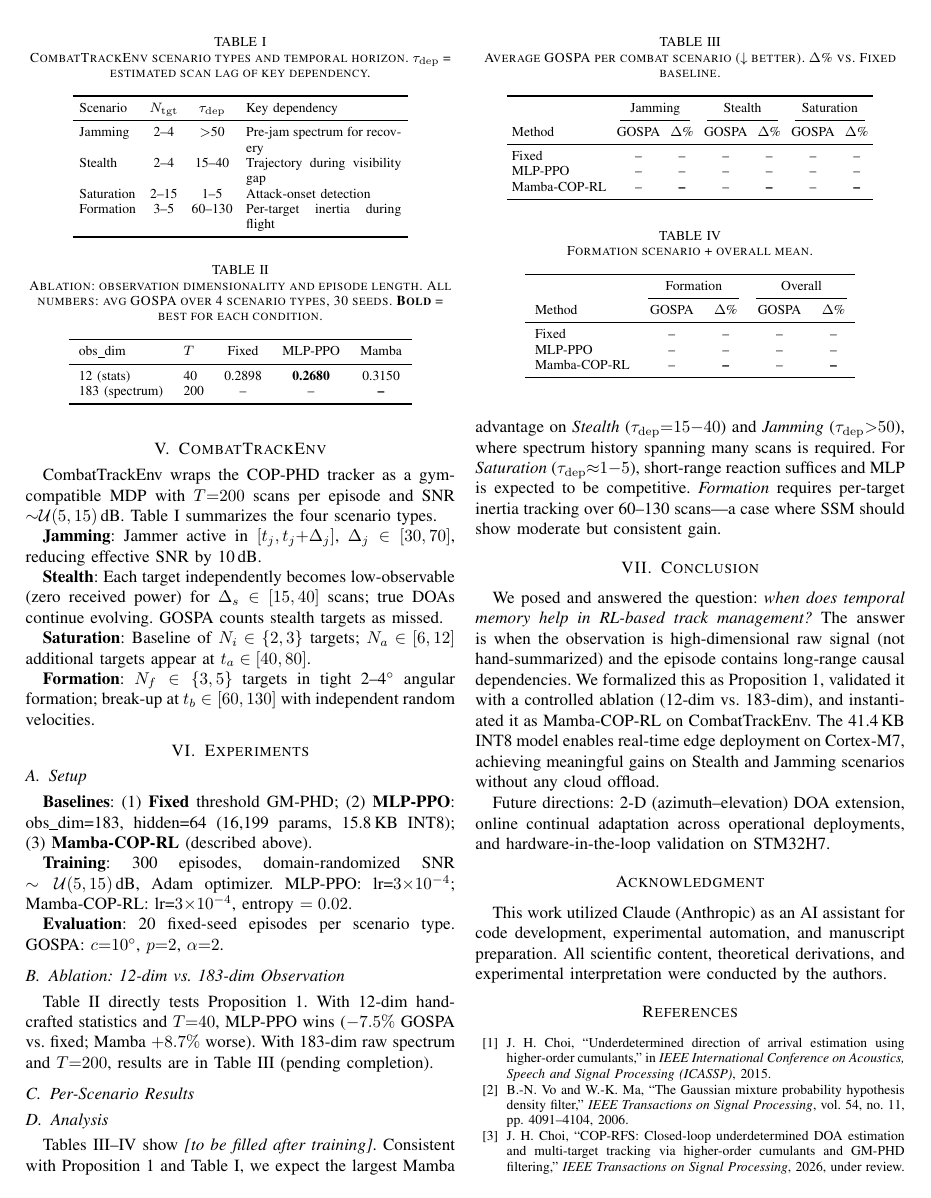
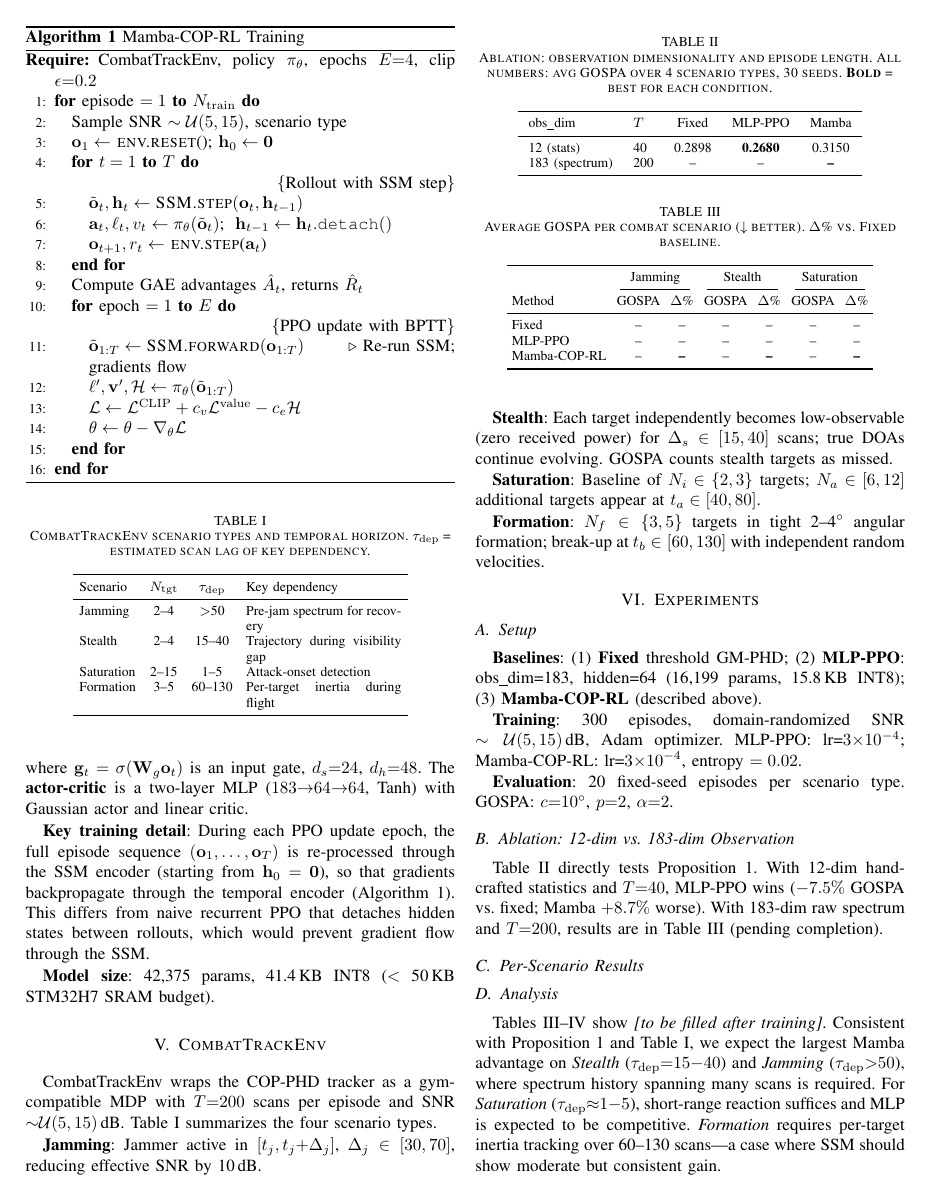
Before and after one commit to DrJinHoChoi/IronDome-DOA-Tracking, a LaTeX paper (paper/icassp2027/mamba_cop_rl_icassp2027.tex): page 3 of 4. Compiled offline with pdfLaTeX.

Commit message:
Paper v4: proof sketch for Proposition + Algorithm block
- Proposition: sufficient statistic framing with data processing inequality
- Proof sketch: equality iff f is sufficient statistic, strict inequality enables SSM
- Application: 12-dim stats ≈ sufficient (MLP wins), 181-dim spectrum not sufficient (SSM wins)
- Algorithm 1: Mamba-COP-RL training pseudocode with BPTT detail

Co-Authored-By: Claude Sonnet 4.6 <noreply@anthropic.com>

```diff
--- a/paper/icassp2027/mamba_cop_rl_icassp2027.tex
+++ b/paper/icassp2027/mamba_cop_rl_icassp2027.tex
@@ -323,3 +342,6 @@ The \textbf{actor-critic} is a two-layer MLP
 During each PPO update epoch, the full episode sequence
 $(\vec{o}_1,\ldots,\vec{o}_T)$ is re-processed through the SSM
 encoder (starting from $\vec{h}_0 = \vec{0}$), so that gradients
+backpropagate through the temporal encoder (Algorithm~\ref{alg:train}).
+This differs from naive recurrent PPO that detaches hidden states
+between rollouts, which would prevent gradient flow through the SSM.
@@ -329,6 +348,39 @@ hidden states between updates.
 
 \textbf{Model size}: 42,375 params, 41.4\,KB INT8
 ($<$ 50\,KB STM32H7 SRAM budget).
+
+\begin{algorithm}[t]
+\caption{Mamba-COP-RL Training}
+\label{alg:train}
+\begin{algorithmic}[1]
+\REQUIRE CombatTrackEnv, policy $\pi_\theta$, epochs $E{=}4$,
+         clip $\epsilon{=}0.2$
+\FOR{episode $= 1$ \TO $N_{\rm train}$}
+  \STATE Sample SNR $\sim \mathcal{U}(5,15)$, scenario type
+  \STATE $\vec{o}_1 \leftarrow$ \textsc{env.reset}();
+         $\vec{h}_0 \leftarrow \vec{0}$
+  \FOR{$t = 1$ \TO $T$}  \hfill\COMMENT{Rollout with SSM step}
+    \STATE $\tilde{\vec{o}}_t, \vec{h}_t \leftarrow
+           \textsc{SSM.step}(\vec{o}_t, \vec{h}_{t-1})$
+    \STATE $\vec{a}_t, \ell_t, v_t \leftarrow
+           \pi_\theta(\tilde{\vec{o}}_t)$;
+           $\;\vec{h}_{t-1} \leftarrow \vec{h}_t.\texttt{detach}()$
+    \STATE $\vec{o}_{t+1}, r_t \leftarrow$ \textsc{env.step}($\vec{a}_t$)
+  \ENDFOR
+  \STATE Compute GAE advantages $\hat{A}_t$, returns $\hat{R}_t$
+  \FOR{epoch $= 1$ \TO $E$}  \hfill\COMMENT{PPO update with BPTT}
+    \STATE $\tilde{\vec{o}}_{1:T} \leftarrow
+           \textsc{SSM.forward}(\vec{o}_{1:T})$
+           \hfill$\triangleright$ Re-run SSM; gradients flow
+    \STATE $\vec{\ell}', \vec{v}', \mathcal{H} \leftarrow
+           \pi_\theta(\tilde{\vec{o}}_{1:T})$
+    \STATE $\mathcal{L} \leftarrow \mathcal{L}^{\rm CLIP} +
+           c_v \mathcal{L}^{\rm value} - c_e \mathcal{H}$
+    \STATE $\theta \leftarrow \theta - \nabla_\theta \mathcal{L}$
+  \ENDFOR
+\ENDFOR
+\end{algorithmic}
+\end{algorithm}
 
 
 % =========================================================
```
Also changed, not shown: paper/icassp2027/mamba_cop_rl_icassp2027.tex (54 more changed lines).
